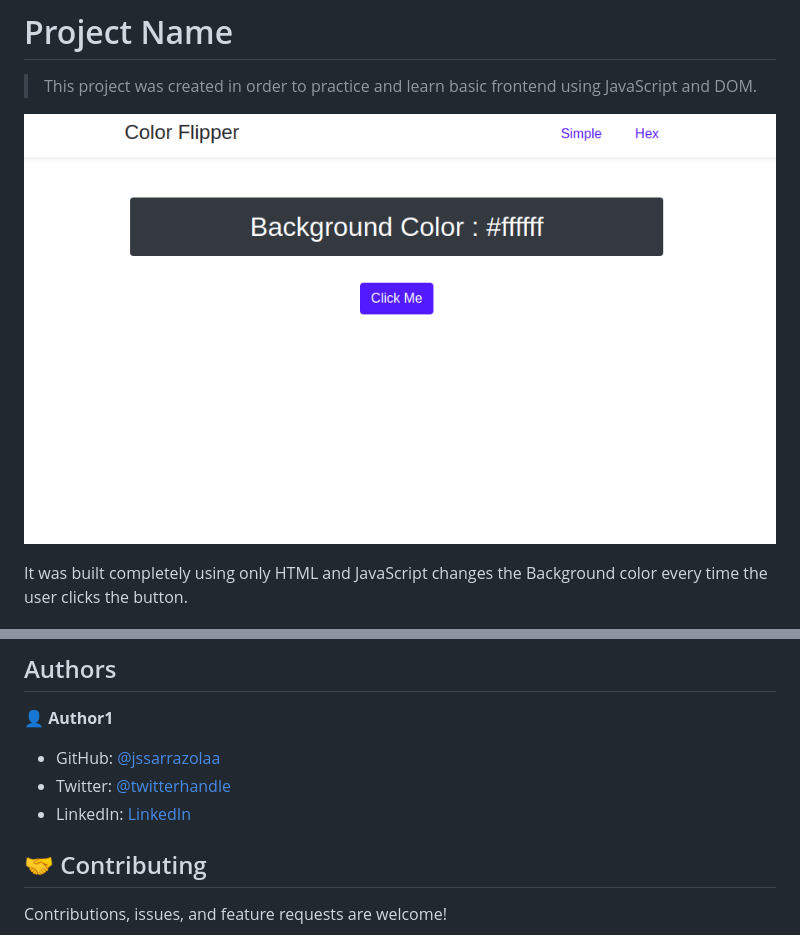
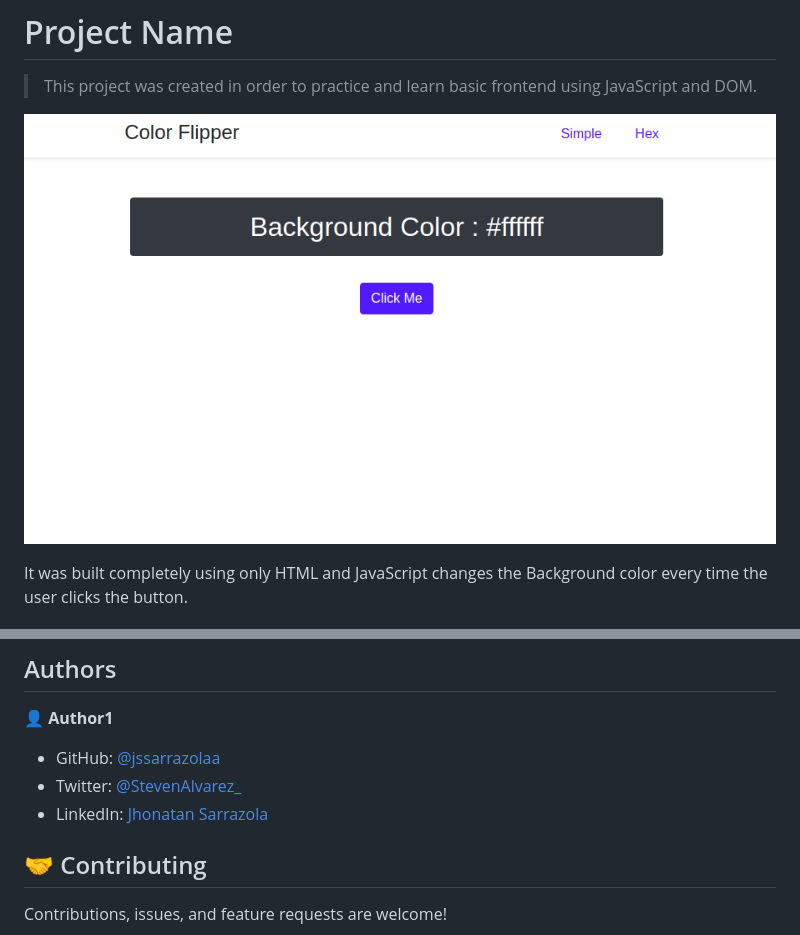
Before and after one commit to Jhonatanssal/ColorFlipper, a Markdown page: README.md, 2 parts joined by grey strips. Drawn GitHub-style.

```diff
--- a/README.md
+++ b/README.md
@@ -4,7 +4,7 @@
 
 > This project was created in order to practice and learn basic frontend using JavaScript and DOM.
 
-![screenshot](./app_screenshot.png)
+![screenshot](./img/app_screenshot.png)
 
 It was built completely using only HTML and JavaScript changes the Background color every time the user clicks the button.
 
@@ -38,8 +38,8 @@ and running it into the terminal.
 👤 **Author1**
 
 - GitHub: [@jssarrazolaa](https://github.com/jssarrazolaa)
-- Twitter: [@twitterhandle](https://twitter.com/StevenAlvarez_)
-- LinkedIn: [LinkedIn](https://www.linkedin.com/in/jhonatansarrazola/)
+- Twitter: [@StevenAlvarez_](https://twitter.com/StevenAlvarez_)
+- LinkedIn: [Jhonatan Sarrazola](https://www.linkedin.com/in/jhonatansarrazola/)
 
 
 ## 🤝 Contributing
```
Also changed, not shown: img/app_screenshot.png (renamed from app_screenshot.png), 5 other files.
